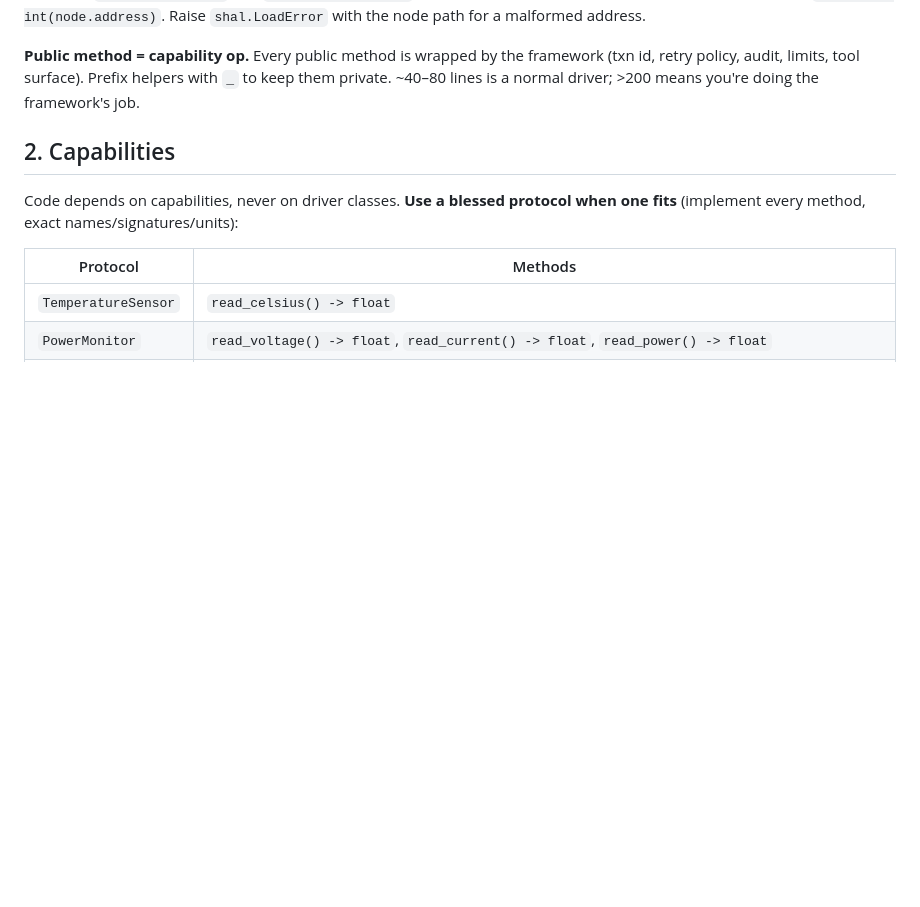
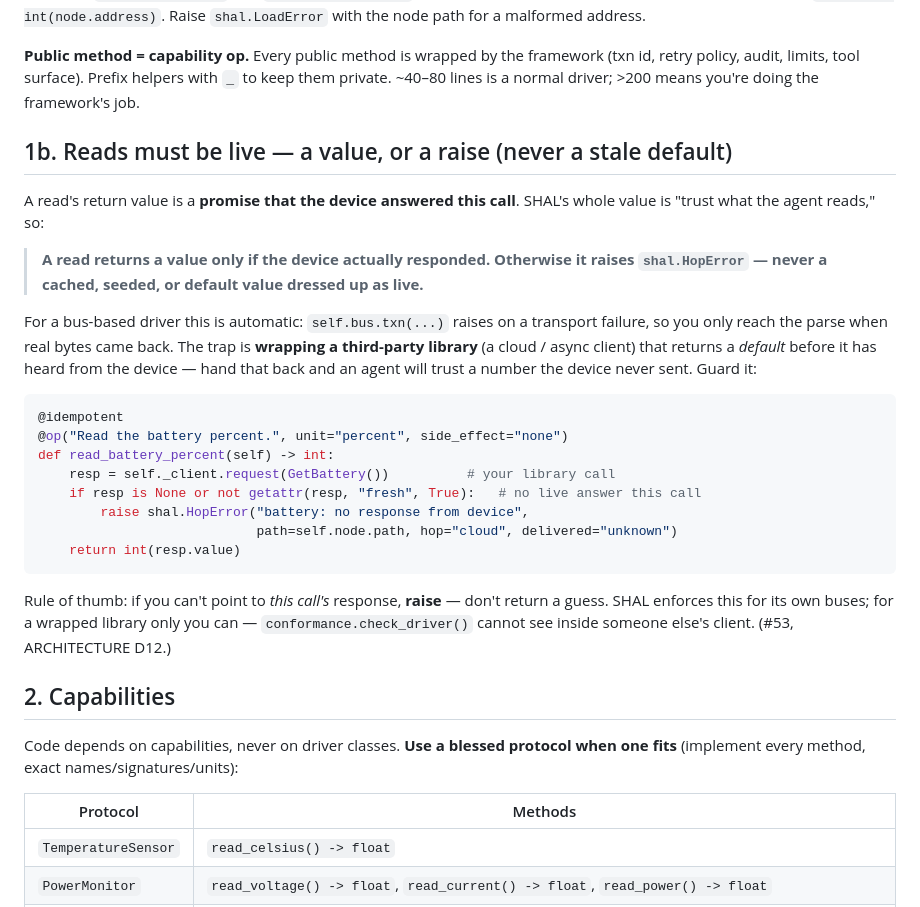
Before and after one commit to determlab/shal, a Markdown page: docs/SDK.md, the part around the change. Drawn GitHub-style; blank space fills up the shorter version.

Commit message:
docs(sdk): read-freshness contract — a read is a live value or a raise (#53)
Per ARCHITECTURE D12. A read's return value promises the device answered this
call; otherwise the driver must raise shal.HopError, never return a cached/seeded/
default value as if live. Especially when wrapping a third-party library that
hands back a default before the device responds — the framework can't see inside
someone else's client, so the driver author owns this. Added as docs/SDK.md §1b
with the guard pattern.

Co-Authored-By: Claude Opus 4.8 (1M context) <noreply@anthropic.com>

````diff
--- a/docs/SDK.md
+++ b/docs/SDK.md
@@ -71,6 +71,35 @@ must parse the address once — e.g. `self.ch = int(node.address)`. Raise
 framework (txn id, retry policy, audit, limits, tool surface). Prefix helpers
 with `_` to keep them private. ~40–80 lines is a normal driver; >200 means
 you're doing the framework's job.
+
+## 1b. Reads must be live — a value, or a raise (never a stale default)
+
+A read's return value is a **promise that the device answered this call**. SHAL's
+whole value is "trust what the agent reads," so:
+
+> **A read returns a value only if the device actually responded. Otherwise it
+> raises `shal.HopError` — never a cached, seeded, or default value dressed up as live.**
+
+For a bus-based driver this is automatic: `self.bus.txn(...)` raises on a transport
+failure, so you only reach the parse when real bytes came back. The trap is
+**wrapping a third-party library** (a cloud / async client) that returns a *default*
+before it has heard from the device — hand that back and an agent will trust a number
+the device never sent. Guard it:
+
+```python
+@idempotent
+@op("Read the battery percent.", unit="percent", side_effect="none")
+def read_battery_percent(self) -> int:
+    resp = self._client.request(GetBattery())          # your library call
+    if resp is None or not getattr(resp, "fresh", True):   # no live answer this call
+        raise shal.HopError("battery: no response from device",
+                            path=self.node.path, hop="cloud", delivered="unknown")
+    return int(resp.value)
+```
+
+Rule of thumb: if you can't point to *this call's* response, **raise** — don't return a
+guess. SHAL enforces this for its own buses; for a wrapped library only you can —
+`conformance.check_driver()` cannot see inside someone else's client. (#53, ARCHITECTURE D12.)
 
 ## 2. Capabilities
 
````
Also changed, not shown: CHANGELOG.md (+7 -0 lines).
